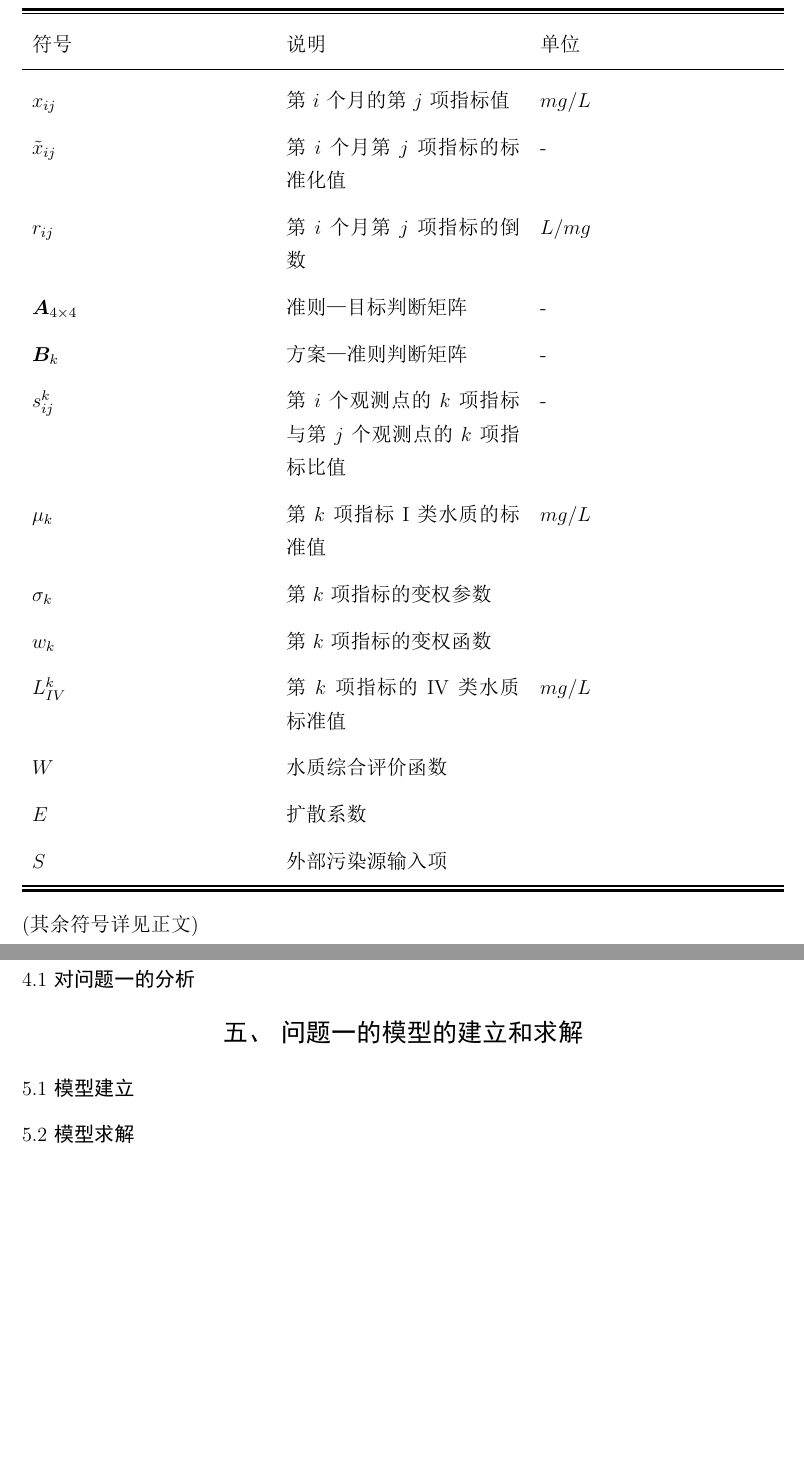
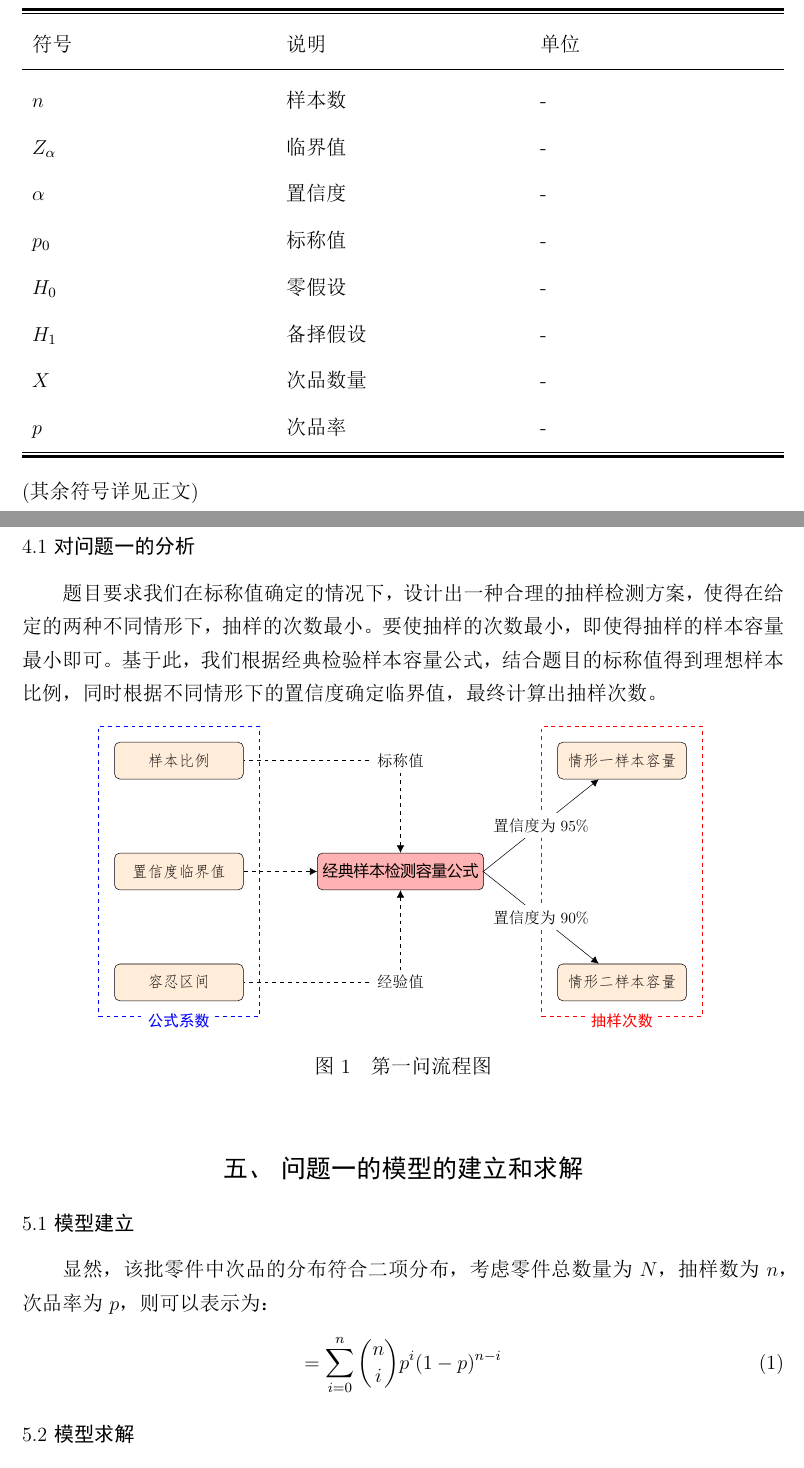
Before and after one commit to Lauwss/template_of_dndz, a LaTeX thesis (template.tex, which reads figure/figure_1.tex): two parts of pages 3 and 4 of 6 before the commit and two parts of pages 3 and 4 of 7 after it, joined at a grey line, cut so that both start at the same text, the shorter picture padded with empty space. The pictures show the PDF file template.pdf that the author committed with the source.

Commit message:
[system]problem_one_half

```diff
--- /dev/null
+++ b/figure/figure_1.tex
@@ -0,0 +1,27 @@
+\begin{tikzpicture}[node distance=2cm and 2cm, every node/.style={fill=white}, align=center]
+
+  % 主流程节点
+  \node (start) [startstop] {经典样本检测容量公式};
+  \node (p2) [process, left=of start] {置信度临界值};
+  \node (p1) [process, above  =of p2] {样本比例};
+  \node (p3) [process, below  =of p2] {容忍区间};
+  \node (p4) [process, above right=of start] {情形一样本容量};
+  \node (p5) [process, below right=of start] {情形二样本容量};
+  \begin{pgfonlayer}{background}
+    \node[draw=blue,dashed, thick, inner sep=12pt, fit=(p1) (p3)] {};
+  \end{pgfonlayer}
+
+  \begin{pgfonlayer}{background}
+    \node[draw=red, dashed, thick, inner sep=12pt, fit =(p4)(p5)] {};
+  \end{pgfonlayer}
+  % 分类文字单独放
+  \node(text) [below=0.2cm of p3,text=blue] {\textbf{公式系数}};
+  \node[below=0.2cm of p5,text=red] {\textbf{抽样次数}};
+    \draw[<-,dashed] (start) |- node[midway]{标称值}(p1);
+   \draw[<-,dashed] (start) -- (p2);
+   \draw[<-,dashed] (start) |- node[midway]{经验值}(p3);
+   \draw[->] (start) --++(2.25,0) --node[midway] {置信度为95\%}(p4);
+   \draw[->] (start) --++(2.25,0) -- node[midway] {置信度为90\%}(p5);
+
+
+\end{tikzpicture}
--- a/template.tex
+++ b/template.tex
@@ -153,20 +154,14 @@
 \toprule
 符号    & 说明    & 单位 \\
 \midrule
-$x_{ij}$   & 第$i$个月的第$j$项指标值 &$mg/L$ \\
-$\tilde{x}_{ij}$     & 第$i$个月第$j$项指标的标准化值 & - \\
-$r_{ij}$     & 第$i$个月第$j$项指标的倒数 & $L/mg$\\
-$\boldsymbol{A}_{4\times4}$     &准则—目标判断矩阵& -\\
-$\boldsymbol{B}_{k}$     &方案—准则判断矩阵& -\\
-$s_{ij}^k$     &第$i$个观测点的$k$项指标与第$j$个观测点的$k$项指标比值& -\\
-$\mu_k$   & 第$k$项指标I类水质的标准值 &$mg/L$ \\
-$\sigma_k$   & 第$k$项指标的变权参数 & \\
-$w_k$&第$k$项指标的变权函数 &\\
-$L_{IV}^k$&第$k$项指标的IV类水质标准值&$mg/L$\\
-$W$   &水质综合评价函数 & \\
-$E$   &扩散系数 & \\
-$S$   &外部污染源输入项 & \\
-
+$n$ & 样本数 & - \\
+$Z_{\alpha}$ & 临界值 & - \\
+$\alpha$ & 置信度 & - \\
+$p_0$ & 标称值 & - \\
+$H_0$ & 零假设 & - \\
+$H_1$ & 备择假设 & - \\
+$X$ & 次品数量 & - \\
+$p$ & 次品率 & - \\
 \bottomrule
 \noalign{\vskip 1pt}
 \Xhline{2pt}
@@ -178,16 +173,26 @@ $S$   &外部污染源输入项 & \\
 
 
 %%%%%%%%%%%%%%%%%%%%%%%%%%%%%%%%%%%%%%%%%%%%%%%%%%%%%%%%%%%%%
-
+\newpage
 \section{问题分析}
 \subsection{对问题一的分析}
+题目要求我们在标称值确定的情况下，设计出一种合理的抽样检测方案，使得在给定的两种不同情形下，抽样的次数最小。要使抽样的次数最小，即使得抽样的样本容量最小即可。基于此，我们根据经典检验样本容量公式，结合题目的标称值得到理想样本比例，同时根据不同情形下的置信度确定临界值，最终计算出抽样次数。
+\begin{figure}[h]
+   \centering
+   \resizebox{0.8\linewidth}{!}{\input{figure/figure_1}}
+   \caption{第一问流程图}
+   \label{fig:one}
+\end{figure}
+
 
 %%%%%%%%%%%%%%%%%%%%%%%%%%%%%%%%%%%%%%%%%%%%%%%%%%%%%%%%%%%%%
 
 \section{问题一的模型的建立和求解}
 \subsection{模型建立}
-
-
+显然，该批零件中次品的分布符合二项分布，考虑零件总数量为$N$，抽样数为$n$，次品率为$p$，则可以表示为：
+\begin{equation}
+=\sum_{i=0}^{n} \binom{n}{i} p^i (1-p)^{n-i}
+\end{equation}
 \subsection{模型求解}
 
 \subsection{结果分析}
```
Also changed, not shown: attach/第四轮训练 生产过程中的决策问题.pdf (added), code/test.py (added), template.pdf, template.tex (19 more changed lines), 6 other files.
